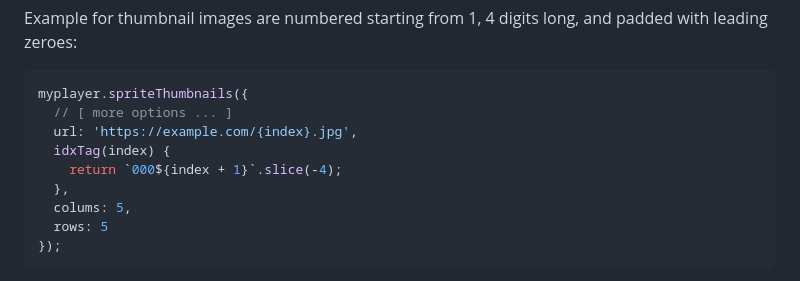
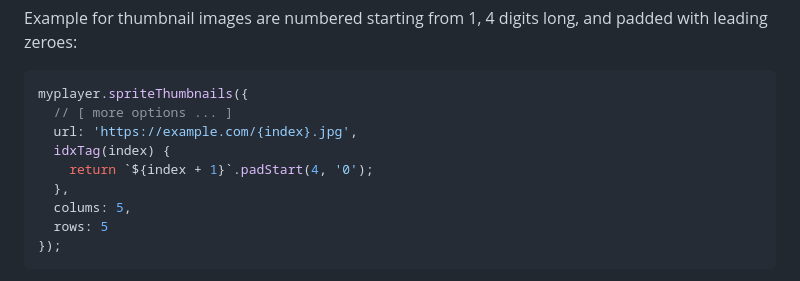
Before and after one commit to phloxic/videojs-sprite-thumbnails, a Markdown page: README.md, the part around the change. GitHub-like rendering.

Commit message:
doc: modernize idxTag function example by using padStart

```diff
--- a/README.md
+++ b/README.md
@@ -188,7 +188,7 @@ myplayer.spriteThumbnails({
   // [ more options ... ]
   url: 'https://example.com/{index}.jpg',
   idxTag(index) {
-    return `000${index + 1}`.slice(-4);
+    return `${index + 1}`.padStart(4, '0');
   },
   colums: 5,
   rows: 5
```
